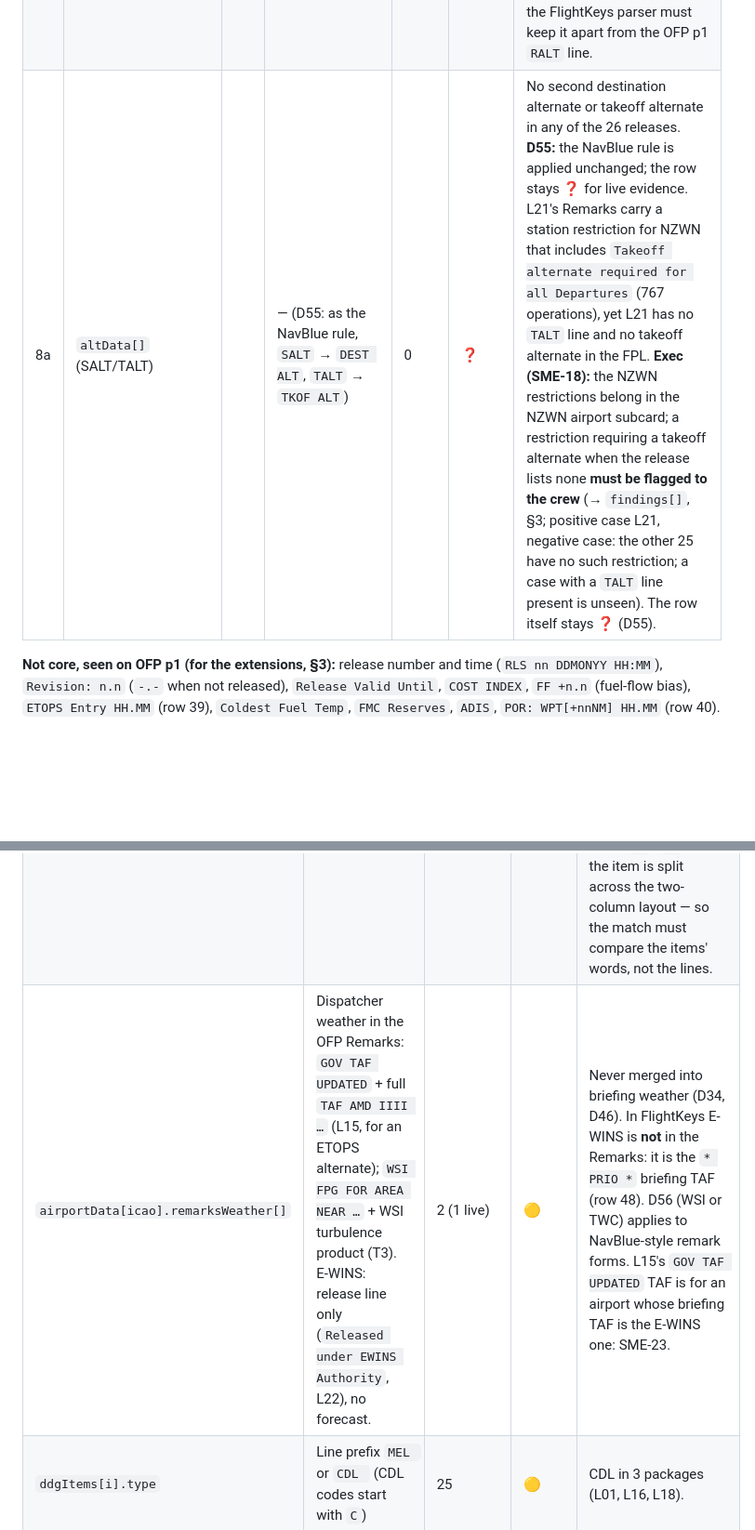
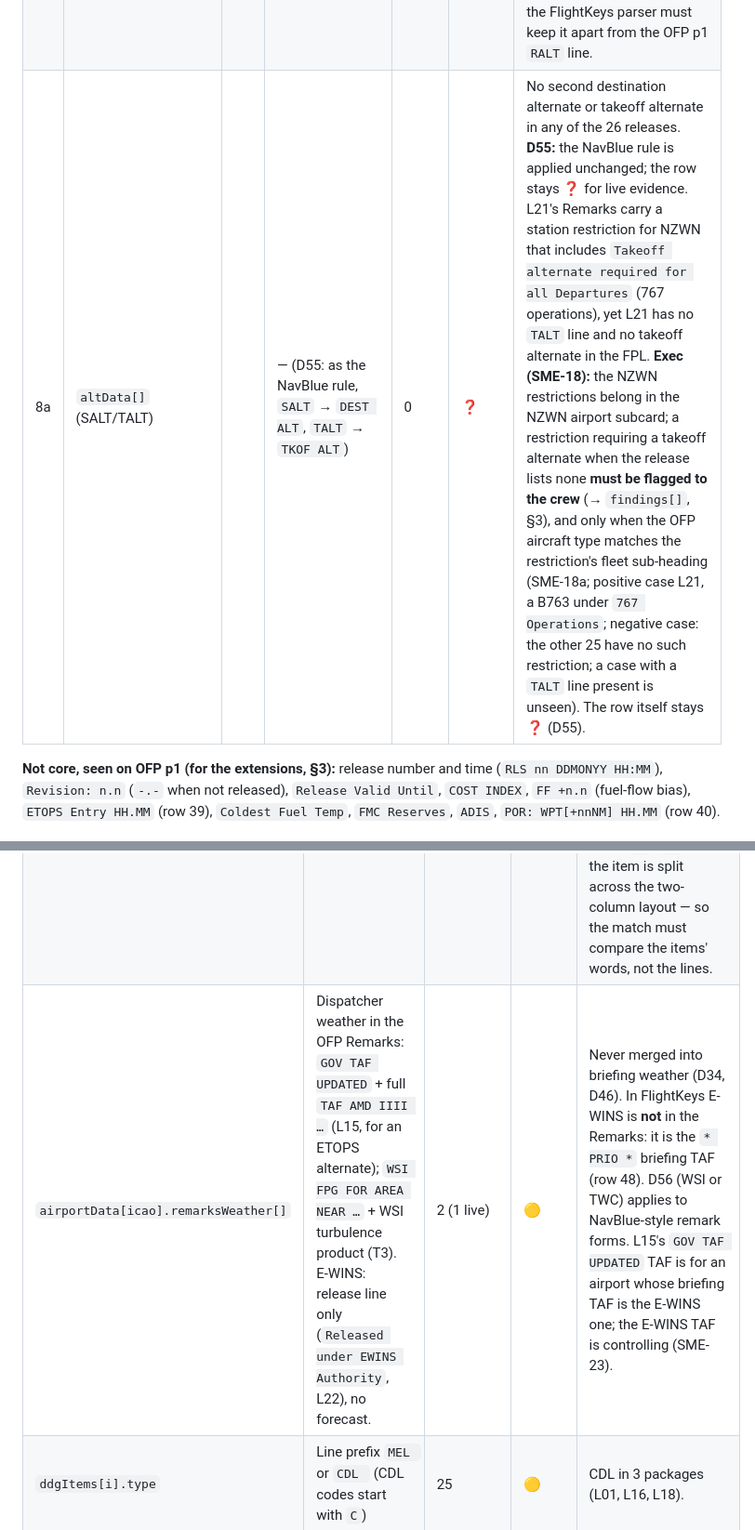
Before and after one commit to velocemente/relief-pilot, a Markdown page: docs/SPRINT-OFP-FlightKeysMigration-REF-20261113-v1.1-FieldMap.md, 2 parts joined by grey strips. Shown at 93% size. GitHub-like rendering; blank space fills up the shorter version.

```diff
--- a/docs/SPRINT-OFP-FlightKeysMigration-REF-20261113-v1.1-FieldMap.md
+++ b/docs/SPRINT-OFP-FlightKeysMigration-REF-20261113-v1.1-FieldMap.md
@@ -90,7 +90,7 @@ OFP p1 layout (every package): running header `CCC####/DDMON/ORIG-DEST/REG` · `
 | 6 | `destIcao`, `etaDest`, `destEtaOffsetMins` | | OFP p1 `DEST IIII/AAA NAME [Q] LATLON HHMMZ` | 26 | 🟡 | `destIcao` and `etaDest` 26/26. `destEtaOffsetMins` 25/26: `null` in L22 because the OFF time is empty there (row 5). |
 | 7 | `altData[]` (PALT) | | OFP p1 `PALT IIII/AAA NAME [Q] LATLON HHMMZ`; FPL item 16 second token | 26 | ✅ | 26/26, role `DEST ALT`. |
 | 8 | `altData[]` (RAPT/RALT) | | OFP p1 `RAPT …` and `RALT …` lines, directly under PALT | 10 (9 live) | ✅ | T3, L02, L08, L11, L12, L13, L14, L18, L19, L20 — exactly the redispatch packages (POR present, row 40). Parser role `EN ROUTE ALT` in 10/10. The briefing labels the same airports `dest2` / `dest2AltnPlanned` (row 43). **Not the same thing:** FPL item 18 `RALT/IIII …` (ICAO en-route alternates, 10 packages, e.g. L21 `RALT/NFFN NZAA`) — the parser does not read it as an alternate, which is correct; the FlightKeys parser must keep it apart from the OFP p1 `RALT` line. |
-| 8a | `altData[]` (SALT/TALT) | | — (D55: as the NavBlue rule, `SALT` → `DEST ALT`, `TALT` → `TKOF ALT`) | 0 | ❓ | No second destination alternate or takeoff alternate in any of the 26 releases. **D55:** the NavBlue rule is applied unchanged; the row stays ❓ for live evidence. L21's Remarks carry a station restriction for NZWN that includes `Takeoff alternate required for all Departures` (767 operations), yet L21 has no `TALT` line and no takeoff alternate in the FPL. **Exec (SME-18):** the NZWN restrictions belong in the NZWN airport subcard; a restriction requiring a takeoff alternate when the release lists none **must be flagged to the crew** (→ `findings[]`, §3; positive case L21, negative case: the other 25 have no such restriction; a case with a `TALT` line present is unseen). The row itself stays ❓ (D55). |
+| 8a | `altData[]` (SALT/TALT) | | — (D55: as the NavBlue rule, `SALT` → `DEST ALT`, `TALT` → `TKOF ALT`) | 0 | ❓ | No second destination alternate or takeoff alternate in any of the 26 releases. **D55:** the NavBlue rule is applied unchanged; the row stays ❓ for live evidence. L21's Remarks carry a station restriction for NZWN that includes `Takeoff alternate required for all Departures` (767 operations), yet L21 has no `TALT` line and no takeoff alternate in the FPL. **Exec (SME-18):** the NZWN restrictions belong in the NZWN airport subcard; a restriction requiring a takeoff alternate when the release lists none **must be flagged to the crew** (→ `findings[]`, §3), and only when the OFP aircraft type matches the restriction's fleet sub-heading (SME-18a; positive case L21, a B763 under `767 Operations`; negative case: the other 25 have no such restriction; a case with a `TALT` line present is unseen). The row itself stays ❓ (D55). |
 
 **Not core, seen on OFP p1 (for the extensions, §3):** release number and time (`RLS nn DDMONYY HH:MM`), `Revision: n.n` (`-.-` when not released), `Release Valid Until`, `COST INDEX`, `FF +n.n` (fuel-flow bias), `ETOPS Entry HH.MM` (row 39), `Coldest Fuel Temp`, `FMC Reserves`, `ADIS`, `POR: WPT[+nnNM] HH.MM` (row 40).
 
@@ -215,7 +215,7 @@ Today's parser returns none of these (the contract v2.0 extensions are not imple
 | `companyNotams[]` | High Severity Company NOTAMs (PDF p1, `P####/YY`), then Company NOTAMs (`COMPANY NOTAMS` → `GENERAL` part, then airport parts). Item: `[IIII ]X####/YY   <start> - <end\|UFN>` · `CREATED:… FL: …` · `SUBJECT: <topic>` · text. Two-column. | 26 | 🟡 | Airport items carry the airport both before the ID and in the subject (`SUBJECT: IIII-<TOPIC>`); general items have none. Items cross page breaks (row 50). Topic list in row 47. |
 | `ofpRemarks[]` | OFP p2 between the dispatcher line and `MEL/CDL`, in order | 26 | 🟡 | 6–32 lines per package (dispatcher line to `MEL/CDL`; L20–L23: 15–21). Categories and how each is marked: §2.4 table. The dispatcher line (`<NAME> DESK: nn [PHONE: …]`; `DESK: POLAR` in L08) and the fixed FlightKeys boilerplate are part of the block; whether to show them is a presentation decision. |
 | `airportData[icao].remarks[]` | Inside the OFP Remarks: `** IIII FLIGHT OPS RESTRICTIONS **` + numbered lines (L01); `**IIII/AAA FLIGHT OPS RESTRICTION **` with sub-headings `ARRIVALS` / `DEPARTURES` (L06); a dashed block `IIII B747 DEPARTURES:` (L09). Also Company NOTAM airport items (row 47). | 5 in Remarks (5 live) | 🟡 | L01, L06, L09, L21 (two blocks, NZWN and NFFN), L22. Layouts in the §2.4 table: sub-headings by flow (`ARRIVALS` / `DEPARTURES`, L06) or by fleet (`747 Operations Prohibited` / `767 Operations`, L21); items numbered `1.` / `1)` or dashed. The block has no explicit end (it runs until the CAT II/III lines). **Exec (SME-18):** restriction blocks go in the airport subcard (NZWN in L21). The same restriction is often repeated as a Company NOTAM airport item (`SUBJECT: NZWN-FLIGHTOPS`, L21); **if the two match it is not noted twice**. They do not match as text: the Company NOTAM writes `FLIGHT OPS` for `FLIGHT OPERATIONS`, numbers the fleet lines `1.` / `2.` and dashes the items, where the Remarks number the items `1.`–`5.`, and the item is split across the two-column layout — so the match must compare the items' words, not the lines. |
-| `airportData[icao].remarksWeather[]` | Dispatcher weather in the OFP Remarks: `GOV TAF UPDATED` + full `TAF AMD IIII …` (L15, for an ETOPS alternate); `WSI FPG FOR AREA NEAR …` + WSI turbulence product (T3). E-WINS: release line only (`Released under EWINS Authority`, L22), no forecast. | 2 (1 live) | 🟡 | Never merged into briefing weather (D34, D46). In FlightKeys E-WINS is **not** in the Remarks: it is the `* PRIO *` briefing TAF (row 48). D56 (WSI or TWC) applies to NavBlue-style remark forms. L15's `GOV TAF UPDATED` TAF is for an airport whose briefing TAF is the E-WINS one: SME-23. |
+| `airportData[icao].remarksWeather[]` | Dispatcher weather in the OFP Remarks: `GOV TAF UPDATED` + full `TAF AMD IIII …` (L15, for an ETOPS alternate); `WSI FPG FOR AREA NEAR …` + WSI turbulence product (T3). E-WINS: release line only (`Released under EWINS Authority`, L22), no forecast. | 2 (1 live) | 🟡 | Never merged into briefing weather (D34, D46). In FlightKeys E-WINS is **not** in the Remarks: it is the `* PRIO *` briefing TAF (row 48). D56 (WSI or TWC) applies to NavBlue-style remark forms. L15's `GOV TAF UPDATED` TAF is for an airport whose briefing TAF is the E-WINS one; the E-WINS TAF is controlling (SME-23). |
 | `ddgItems[i].type` | Line prefix `MEL ` or `CDL ` (CDL codes start with `C`) | 25 | 🟡 | CDL in 3 packages (L01, L16, L18). |
 | `ddgItems[i].notes[]` | Lines under an item beginning `- ` or `RMK - `, until the next `MEL`/`CDL` line or the block end | 11 | 🟡 | None in L20–L23. Examples of note kinds: `- ETOPS MDT 180`, `- CAT III Restricted`, `- RCP Restricted`, `- "Xn" removed from ICAO FPL, field 10A.`, `- Enroute climb penalty nnnnkg`, `- All fuel flow values increased by n.nn PCT`, `RMK - The airplane must also be dispatched using DDG item nn-nn-nn.`. **Indentation is not in the extracted text**: notes start at a larger x (e.g. 69.9 vs 58.7 for the item line, L03) and can only be recovered from the positioned items. `Dispatcher applied ADHOC penalty:` lines are not item notes. |
 | `fplEquipment` | FPL item 10a/10b: `-TYPE/W-<10a>/<10b>` (OFP p4); removed codes from MEL notes `- "Xn" removed from ICAO FPL, field 10A.` | 26 (removals in 2) | 🟡 | Removals in L03 (`M1`, `M3`) and L09 (`J5`, `J7`, `M1`, `M3`); in both the filed 10a already lacks the removed codes. Reading belongs to `icao-fpl` (ADR-005 §2.1). |
```
Also changed, not shown: other parts of docs/SPRINT-OFP-FlightKeysMigration-REF-20261113-v1.1-FieldMap.md (+10 -10 lines).
